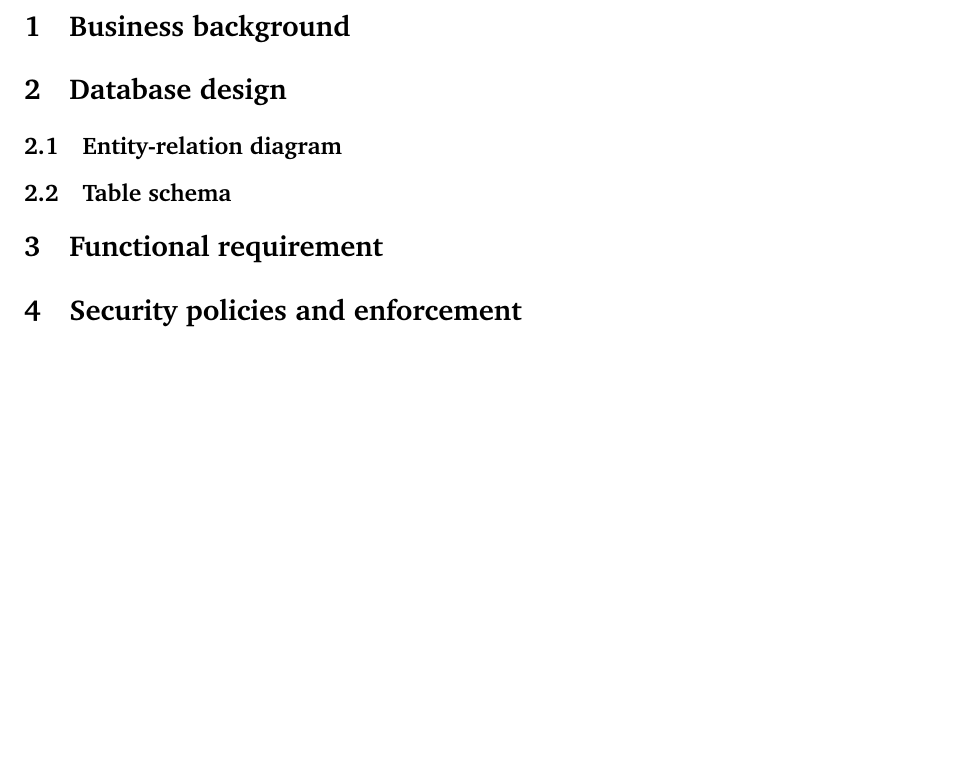
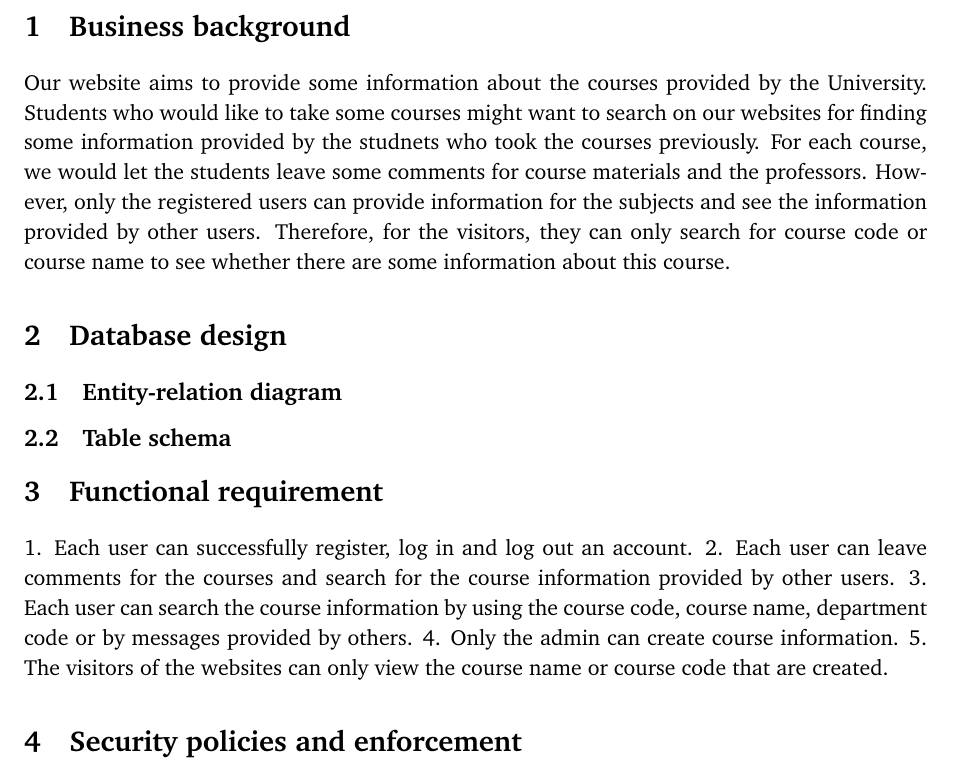
Before and after one commit to xiatingouyang/dbsec_reports, a LaTeX document (report.tex): part of page 3 of 3, cut so that both start at the same text, the shorter picture padded with empty space. Compiled offline with pdfLaTeX.

Commit message:
functional req and Backgroud

```diff
--- a/report.tex
+++ b/report.tex
@@ -49,7 +49,7 @@
 \newpage
 
 \section{Business background}
-% yiran
+	Our website aims to provide some information about the courses provided by the University. Students who would like to take some courses might want to search on our websites for finding some information provided by the studnets who took the courses previously. For each course, we would let the students leave some comments for course materials and the professors. However, only the registered users can provide information for the subjects and see the information provided by other users. Therefore, for the visitors, they can only search for course code or course name to see whether there are some information about this course.
 
 \section{Database design}
 % xiating
@@ -61,7 +61,11 @@
 % xiating
 
 \section{Functional requirement}
-% yiran
+	1. Each user can successfully register, log in and log out an account.
+	2. Each user can leave comments for the courses and search for the course information provided by other users.
+	3. Each user can search the course information by using the course code, course name, department code or by messages provided by others.
+	4. Only the admin can create course information.
+	5. The visitors of the websites can only view the course name or course code that are created.
 
 \section{Security policies and enforcement}
 
```
Also changed, not shown: report.pdf, 5 other files.
